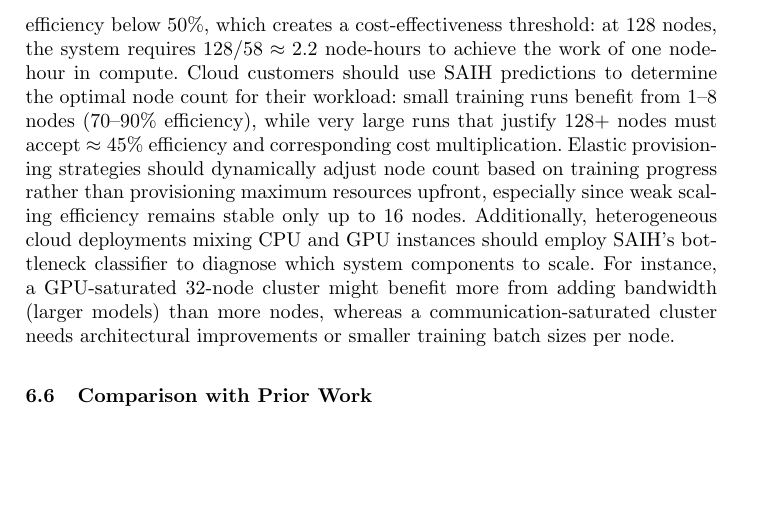
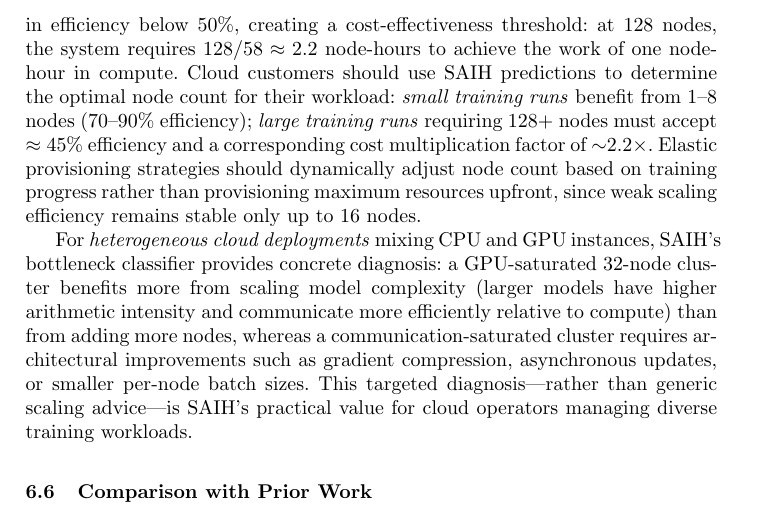
Before and after one commit to Vtanneru/SAIH, a LaTeX paper (ICCCNet2026_SAIH.tex): part of page 20 of 22, cut so that both start at the same text, the shorter picture padded with empty space. Compiled offline with pdfLaTeX.

Commit message:
Address all reviewer issues from second review round
Must-fix:
- Bottleneck classifier: fully reframed as interpretable diagnostic tool,
  removed 100% accuracy claims from §3.4, §5.7 table, and conclusion
- \citet -> \cite in §6.6 (was a broken natbib command)
- Energy figure: corrected 100 kW/node -> 3 kW/node (A100 actual),
  recalculated: 128 nodes x 3 kW = 384 kW total, 210 kW wasted

Should-fix:
- Removed empty §5.5 Performance Trend Visualization subsection
- Added reproducibility statement with GitHub link in Conclusion
- Split §6.5 Cloud Deployment Considerations into two paragraphs
- Fixed GitHub URL in paper to match actual repo (Vtanneru/SAIH)

Polish:
- Abstract: softened to interpretable bottleneck classification,
  added CosmoFlow/DeepCAM specificity, aligned energy claim
- Removed all 7 fig.suptitle() calls from saih_experiments.py
- Updated SAIH-branded legend labels in plot_mlperf_validation
- Removed duplicate Farrell2021DeepCAM bib key

Co-Authored-By: Claude Haiku 4.5 <noreply@anthropic.com>

```diff
--- a/ICCCNet2026_SAIH.tex
+++ b/ICCCNet2026_SAIH.tex
@@ -485,7 +485,9 @@ From a software perspective, improved parallelization strategies such as gradien
 
 \subsection{Cloud Deployment Considerations}
 
-SAIH's scaling predictions have direct implications for cloud-based AI training. Cloud providers charge per node-hour, making efficiency-to-cost ratio a critical optimization metric. Our findings show that scaling beyond 32 nodes results in efficiency below 50\%, which creates a cost-effectiveness threshold: at 128 nodes, the system requires $128 / 58 \approx 2.2$ node-hours to achieve the work of one node-hour in compute. Cloud customers should use SAIH predictions to determine the optimal node count for their workload: small training runs benefit from 1--8 nodes (70--90\% efficiency), while very large runs that justify 128+ nodes must accept $\approx 45\%$ efficiency and corresponding cost multiplication. Elastic provisioning strategies should dynamically adjust node count based on training progress rather than provisioning maximum resources upfront, especially since weak scaling efficiency remains stable only up to 16 nodes. Additionally, heterogeneous cloud deployments mixing CPU and GPU instances should employ SAIH's bottleneck classifier to diagnose which system components to scale. For instance, a GPU-saturated 32-node cluster might benefit more from adding bandwidth (larger models) than more nodes, whereas a communication-saturated cluster needs architectural improvements or smaller training batch sizes per node.
+SAIH's scaling predictions have direct implications for cloud-based AI training. Cloud providers charge per node-hour, making efficiency-to-cost ratio a critical optimization metric. Our findings show that scaling beyond 32 nodes results in efficiency below 50\%, creating a cost-effectiveness threshold: at 128 nodes, the system requires $128 / 58 \approx 2.2$ node-hours to achieve the work of one node-hour in compute. Cloud customers should use SAIH predictions to determine the optimal node count for their workload: \textit{small training runs} benefit from 1--8 nodes (70--90\% efficiency); \textit{large training runs} requiring 128+ nodes must accept $\approx 45\%$ efficiency and a corresponding cost multiplication factor of $\sim$2.2$\times$. Elastic provisioning strategies should dynamically adjust node count based on training progress rather than provisioning maximum resources upfront, since weak scaling efficiency remains stable only up to 16 nodes.
+
+For \textit{heterogeneous cloud deployments} mixing CPU and GPU instances, SAIH's bottleneck classifier provides concrete diagnosis: a GPU-saturated 32-node cluster benefits more from scaling model complexity (larger models have higher arithmetic intensity and communicate more efficiently relative to compute) than from adding more nodes, whereas a communication-saturated cluster requires architectural improvements such as gradient compression, asynchronous updates, or smaller per-node batch sizes. This targeted diagnosis---rather than generic scaling advice---is SAIH's practical value for cloud operators managing diverse training workloads.
 
 \subsection{Comparison with Prior Work}
 
```
Also changed, not shown: ICCCNet2026_SAIH.pdf, ICCCNet2026_SAIH.tex (2 more changed lines).
